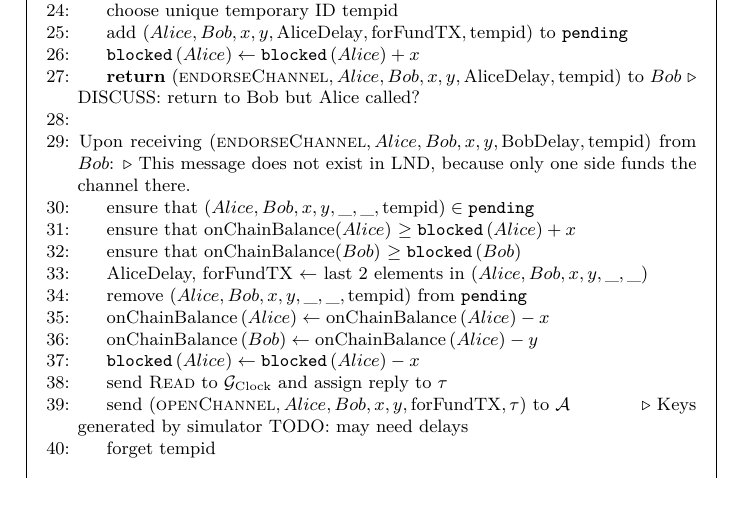
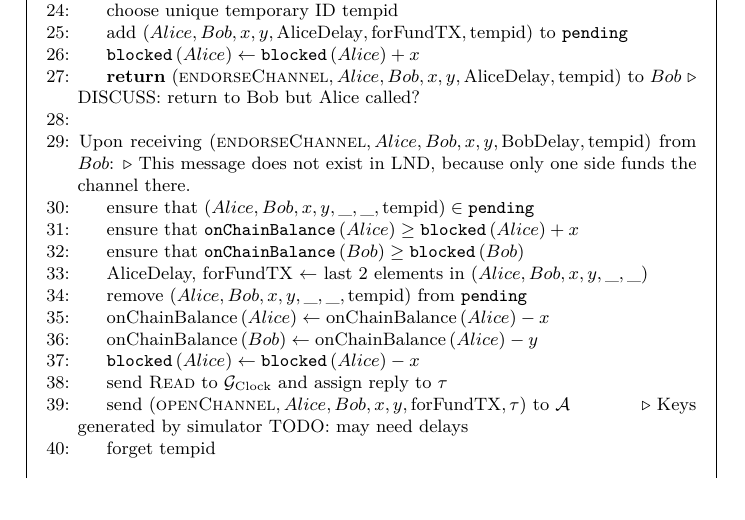
Before and after one commit to OrfeasLitos/PaymentChannels, a LaTeX paper (src/paymentChannels.tex, which reads src/payfunc.tex): part of page 24 of 26, cut so that both start at the same text. Compiled offline with pdfLaTeX.

Commit message:
Fix font

```diff
--- a/src/payfunc.tex
+++ b/src/payfunc.tex
@@ -75,9 +75,9 @@
     \Indent
       \State ensure that $\left(Alice, Bob, x, y, \_, \_, \mathrm{tempid}\right)
       \in \mathtt{pending}$
-      \State ensure that onChainBalance($Alice$) $\geq
+      \State ensure that $\mathtt{onChainBalance}\left(Alice\right) \geq
       \mathtt{blocked}\left(Alice\right) + x$
-      \State ensure that onChainBalance($Bob$) $\geq
+      \State ensure that $\mathtt{onChainBalance}\left(Bob\right) \geq
       \mathtt{blocked}\left(Bob\right)$
       \State AliceDelay, forFundTX $\gets$ last 2 elements in $\left(Alice,
       Bob, x, y, \_, \_\right)$
```
